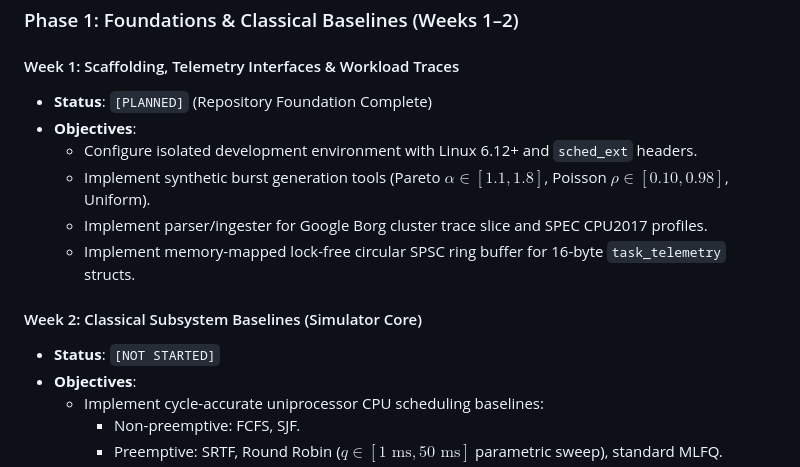
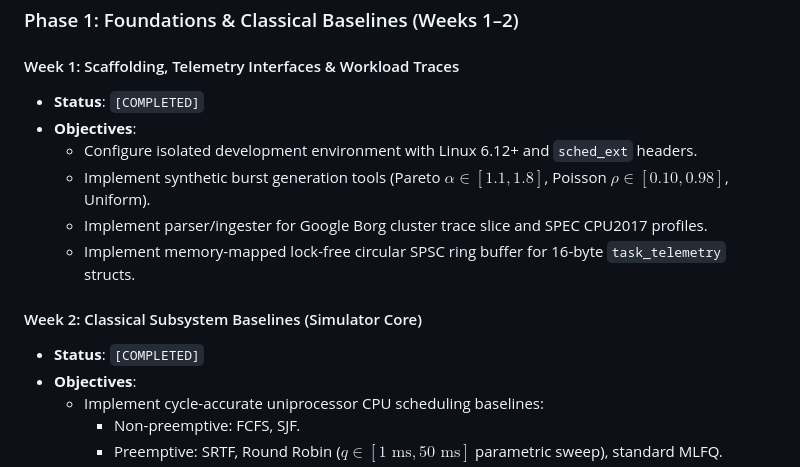
Before and after one commit to yashlund05/os-subsystem, a Markdown page: docs/Phases.md, the part around the change. Rendered like a GitHub page.

Commit message:
Update docs to reflect Phase 1 completion

```diff
--- a/docs/Phases.md
+++ b/docs/Phases.md
@@ -15,7 +15,7 @@ This roadmap tracks the development lifecycle of the NeuroOS-Lite research proje
 ### Phase 1: Foundations & Classical Baselines (Weeks 1–2)
 
 #### Week 1: Scaffolding, Telemetry Interfaces & Workload Traces
-- **Status**: `[PLANNED]` (Repository Foundation Complete)
+- **Status**: `[COMPLETED]`
 - **Objectives**:
   - Configure isolated development environment with Linux 6.12+ and `sched_ext` headers.
   - Implement synthetic burst generation tools (Pareto $\alpha \in [1.1, 1.8]$, Poisson $\rho \in [0.10, 0.98]$, Uniform).
@@ -23,7 +23,7 @@ This roadmap tracks the development lifecycle of the NeuroOS-Lite research proje
   - Implement memory-mapped lock-free circular SPSC ring buffer for 16-byte `task_telemetry` structs.
 
 #### Week 2: Classical Subsystem Baselines (Simulator Core)
-- **Status**: `[NOT STARTED]`
+- **Status**: `[COMPLETED]`
 - **Objectives**:
   - Implement cycle-accurate uniprocessor CPU scheduling baselines:
     - Non-preemptive: FCFS, SJF.
```
Also changed, not shown: docs/IMPLEMENTATION_STATUS.md (+5 -5 lines).
